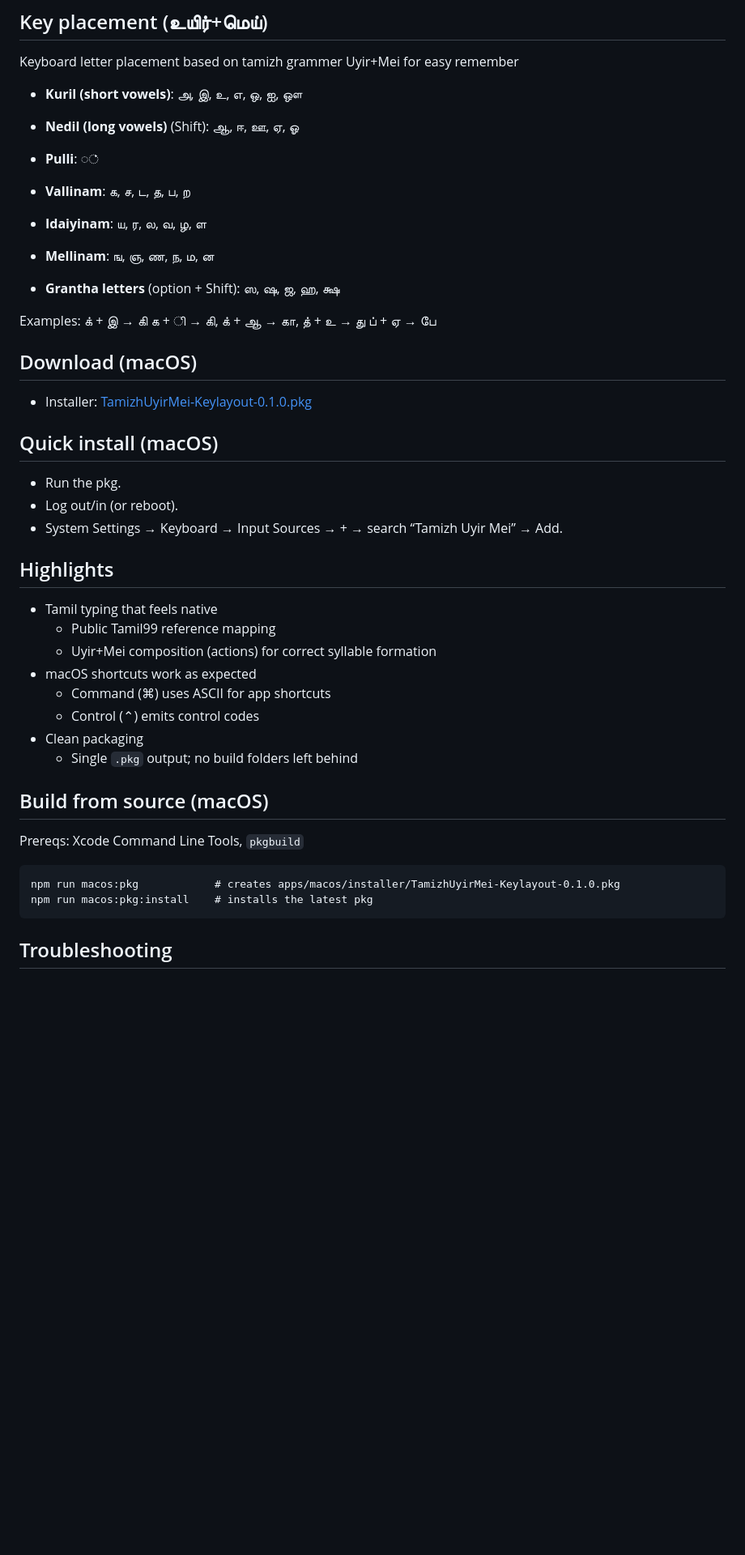
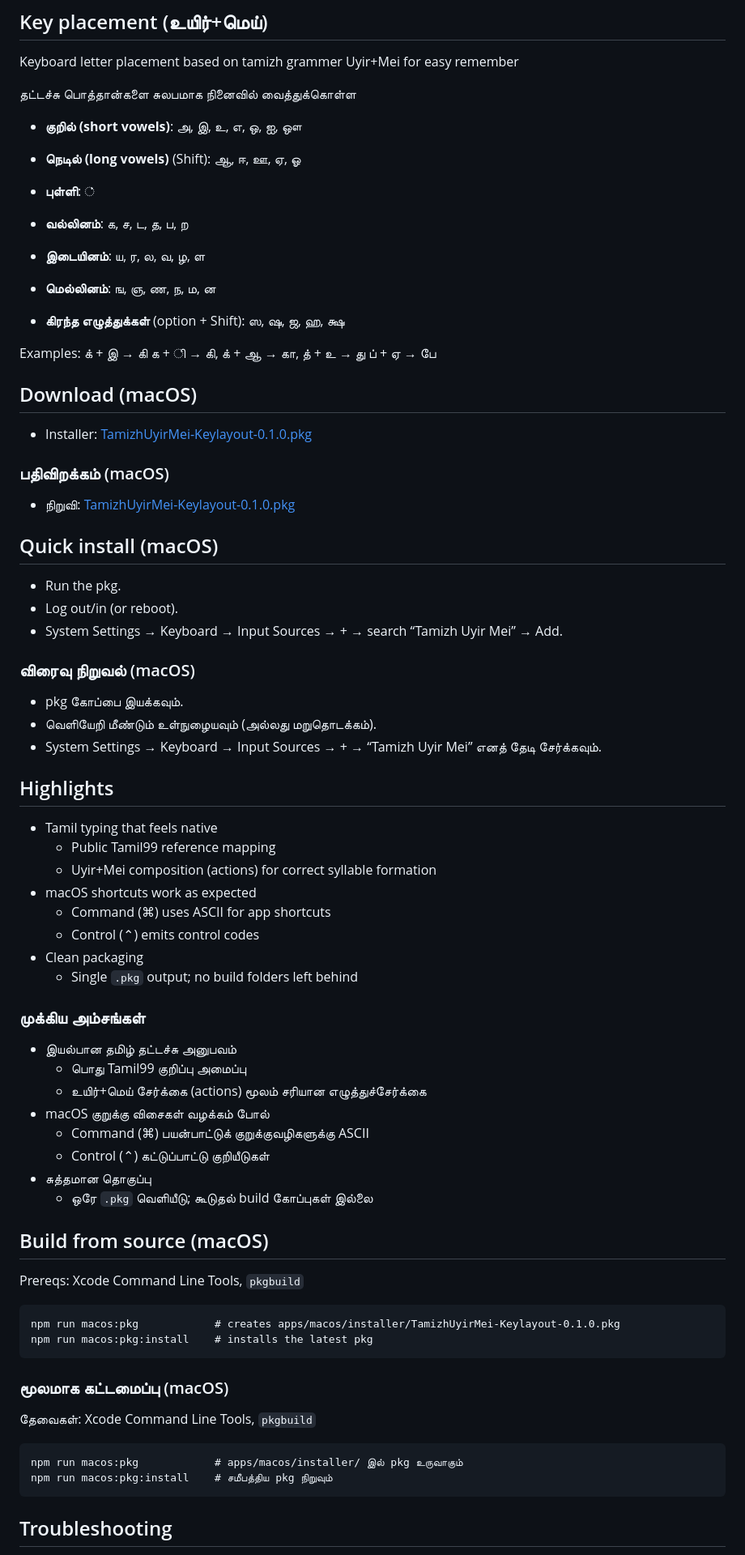
Before and after one commit to tamizhkoodal/Uyir-Mei-Tamizh-Keyboard, a Markdown page: README.md, the part around the change printed below. Shown: that part at 81% size. GitHub-like rendering; blank space fills up the shorter version.

Commit message:
changes for tamil translation

````diff
--- a/README.md
+++ b/README.md
@@ -21,15 +21,17 @@ Native Tamizh keyboard. First-class macOS support; Windows/Android/iOS planned.
 ## Key placement (உயிர்+மெய்)
 Keyboard letter placement based on tamizh grammer Uyir+Mei for easy remember
 
-- **Kuril (short vowels)**: அ, இ, உ, எ, ஒ, ஐ, ஔ
-- **Nedil (long vowels)** (Shift): ஆ, ஈ, ஊ, ஏ, ஓ
-- **Pulli**: ◌்
+தட்டச்சு பொத்தான்களை சுலபமாக நினைவில் வைத்துக்கொள்ள
 
-- **Vallinam**: க, ச, ட, த, ப, ற
-- **Idaiyinam**: ய, ர, ல, வ, ழ, ள
-- **Mellinam**: ங, ஞ, ண, ந, ம, ன
+- **குறில் (short vowels)**: அ, இ, உ, எ, ஒ, ஐ, ஔ
+- **நெடில் (long vowels)** (Shift): ஆ, ஈ, ஊ, ஏ, ஓ
+- **புள்ளி**: ◌்
 
-- **Grantha letters** (option + Shift): ஸ, ஷ, ஜ, ஹ, க்ஷ
+- **வல்லினம்**: க, ச, ட, த, ப, ற
+- **இடையினம்**: ய, ர, ல, வ, ழ, ள
+- **மெல்லினம்**: ங, ஞ, ண, ந, ம, ன
+
+- **கிரந்த எழுத்துக்கள்** (option + Shift): ஸ, ஷ, ஜ, ஹ, க்ஷ
 
 
 Examples:
@@ -42,10 +44,18 @@ Examples:
 ## Download (macOS)
 - Installer: [TamizhUyirMei-Keylayout-0.1.0.pkg](apps/macos/installer/TamizhUyirMei-Keylayout-0.1.0.pkg?raw=1)
 
+### பதிவிறக்கம் (macOS)
+- நிறுவி: [TamizhUyirMei-Keylayout-0.1.0.pkg](apps/macos/installer/TamizhUyirMei-Keylayout-0.1.0.pkg?raw=1)
+
 ## Quick install (macOS)
 - Run the pkg.
 - Log out/in (or reboot).
 - System Settings → Keyboard → Input Sources → + → search “Tamizh Uyir Mei” → Add.
+
+### விரைவு நிறுவல் (macOS)
+- pkg கோப்பை இயக்கவும்.
+- வெளியேறி மீண்டும் உள்நுழையவும் (அல்லது மறுதொடக்கம்).
+- System Settings → Keyboard → Input Sources → + → “Tamizh Uyir Mei” எனத் தேடி சேர்க்கவும்.
 
 ## Highlights
 - Tamil typing that feels native
@@ -57,6 +67,16 @@ Examples:
 - Clean packaging
   - Single `.pkg` output; no build folders left behind
 
+### முக்கிய அம்சங்கள்
+- இயல்பான தமிழ் தட்டச்சு அனுபவம்
+  - பொது Tamil99 குறிப்பு அமைப்பு
+  - உயிர்+மெய் சேர்க்கை (actions) மூலம் சரியான எழுத்துச்சேர்க்கை
+- macOS குறுக்கு விசைகள் வழக்கம் போல்
+  - Command (⌘) பயன்பாட்டுக் குறுக்குவழிகளுக்கு ASCII
+  - Control (⌃) கட்டுப்பாட்டு குறியீடுகள்
+- சுத்தமான தொகுப்பு
+  - ஒரே `.pkg` வெளியீடு; கூடுதல் build கோப்புகள் இல்லை
+
 
 ## Build from source (macOS)
 Prereqs: Xcode Command Line Tools, `pkgbuild`
@@ -66,6 +86,13 @@ npm run macos:pkg            # creates apps/macos/installer/TamizhUyirMei-Keylay
 npm run macos:pkg:install    # installs the latest pkg
 ```
 
+### மூலமாக கட்டமைப்பு (macOS)
+தேவைகள்: Xcode Command Line Tools, `pkgbuild`
+```
+npm run macos:pkg            # apps/macos/installer/ இல் pkg உருவாகும்
+npm run macos:pkg:install    # சமீபத்திய pkg நிறுவும்
+```
+
 ## Troubleshooting
 - Layout not showing after install: log out/in (or reboot), then add the input source.
 - Already added but not switching: enable “Show Input menu in menu bar” in Keyboard settings.
````
Also changed, not shown: other parts of README.md (+14 -0 lines).
